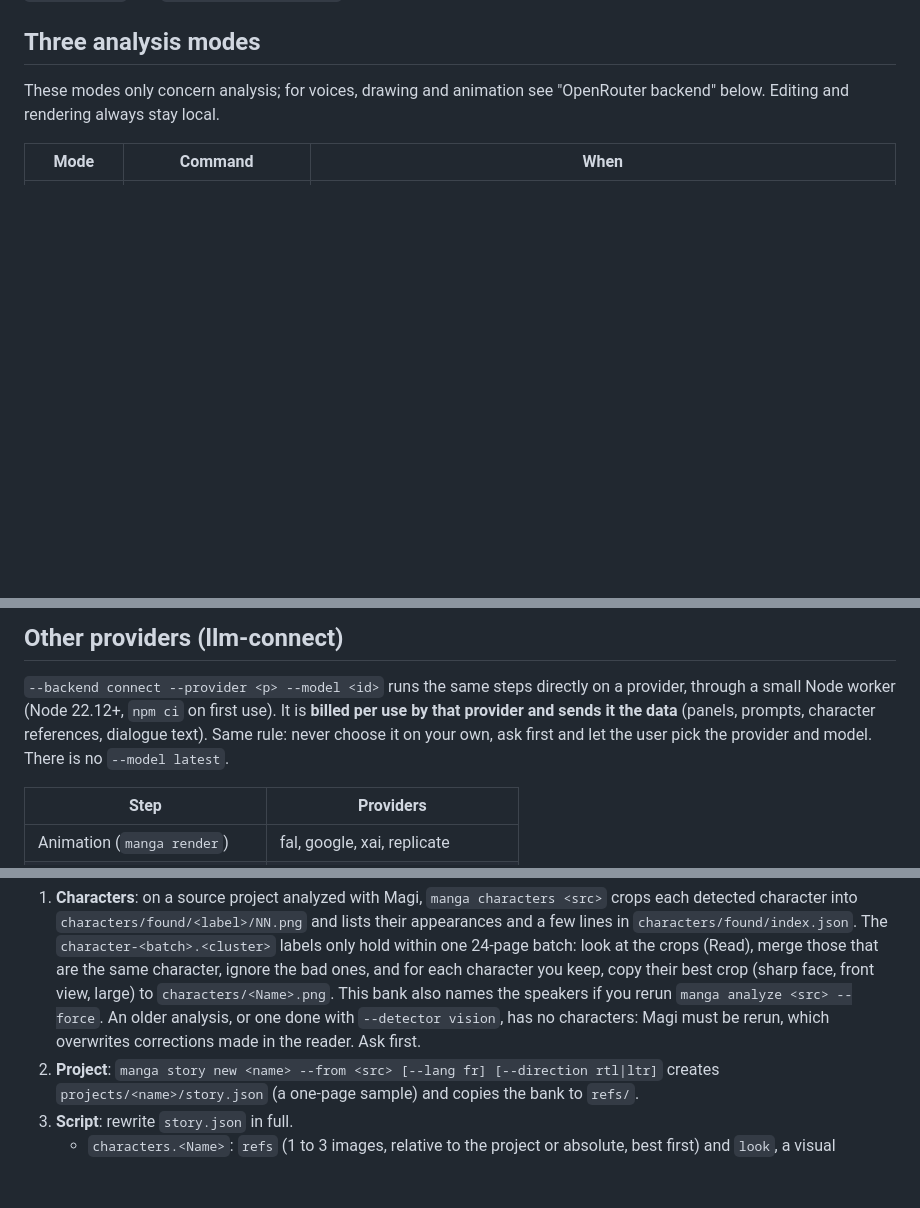
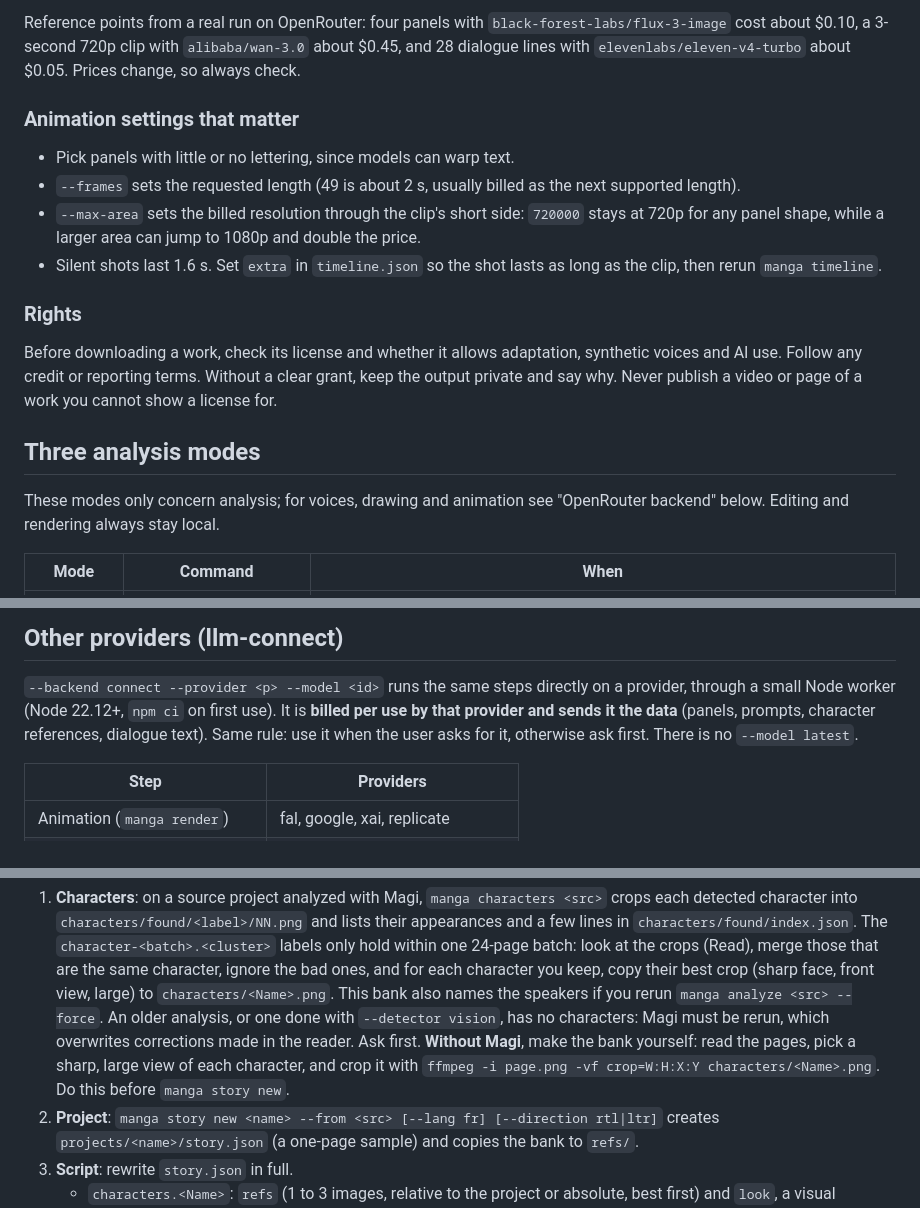
Before and after one commit to maxgfr/manga-anim, a Markdown page: skills/manga/SKILL.md, 3 parts joined by grey strips. Drawn GitHub-style; blank space fills up the shorter version.

```diff
--- a/skills/manga/SKILL.md
+++ b/skills/manga/SKILL.md
@@ -15,3 +48,15 @@ If the CLI is installed (Homebrew), these folders are in `~/Library/Application
+Reference points from a real run on OpenRouter: four panels with `black-forest-labs/flux-3-image` cost about $0.10, a 3-second 720p clip with `alibaba/wan-3.0` about $0.45, and 28 dialogue lines with `elevenlabs/eleven-v4-turbo` about $0.05. Prices change, so always check.
+
+### Animation settings that matter
+
+- Pick panels with little or no lettering, since models can warp text.
+- `--frames` sets the requested length (49 is about 2 s, usually billed as the next supported length).
+- `--max-area` sets the billed resolution through the clip's short side: `720000` stays at 720p for any panel shape, while a larger area can jump to 1080p and double the price.
+- Silent shots last 1.6 s. Set `extra` in `timeline.json` so the shot lasts as long as the clip, then rerun `manga timeline`.
+
+### Rights
+
+Before downloading a work, check its license and whether it allows adaptation, synthetic voices and AI use. Follow any credit or reporting terms. Without a clear grant, keep the output private and say why. Never publish a video or page of a work you cannot show a license for.
 
 ## Three analysis modes
 
@@ -67,8 +112,8 @@ was finished stays cached, so rerunning does not pay for it again.
 
 `--backend connect --provider <p> --model <id>` runs the same steps directly on a provider, through a
 small Node worker (Node 22.12+, `npm ci` on first use). It is **billed per use by that provider and sends
-it the data** (panels, prompts, character references, dialogue text). Same rule: never choose it on your
-own, ask first and let the user pick the provider and model. There is no `--model latest`.
+it the data** (panels, prompts, character references, dialogue text). Same rule: use it when the user asks
+for it, otherwise ask first. There is no `--model latest`.
 
 | Step | Providers |
 |---|---|
@@ -141,6 +186,8 @@ The spin-off becomes a normal project: `read`, `voice`, `timeline`, `render`, `a
    `characters/<Name>.png`. This bank also names the speakers if you rerun `manga analyze <src> --force`.
    An older analysis, or one done with `--detector vision`, has no characters: Magi must be rerun,
    which overwrites corrections made in the reader. Ask first.
+   **Without Magi**, make the bank yourself: read the pages, pick a sharp, large view of each character, and crop it
+   with `ffmpeg -i page.png -vf crop=W:H:X:Y characters/<Name>.png`. Do this before `manga story new`.
 2. **Project**: `manga story new <name> --from <src> [--lang fr] [--direction rtl|ltr]` creates
    `projects/<name>/story.json` (a one-page sample) and copies the bank to `refs/`.
 3. **Script**: rewrite `story.json` in full.
```
Also changed, not shown: other parts of skills/manga/SKILL.md (+37 -4 lines).
